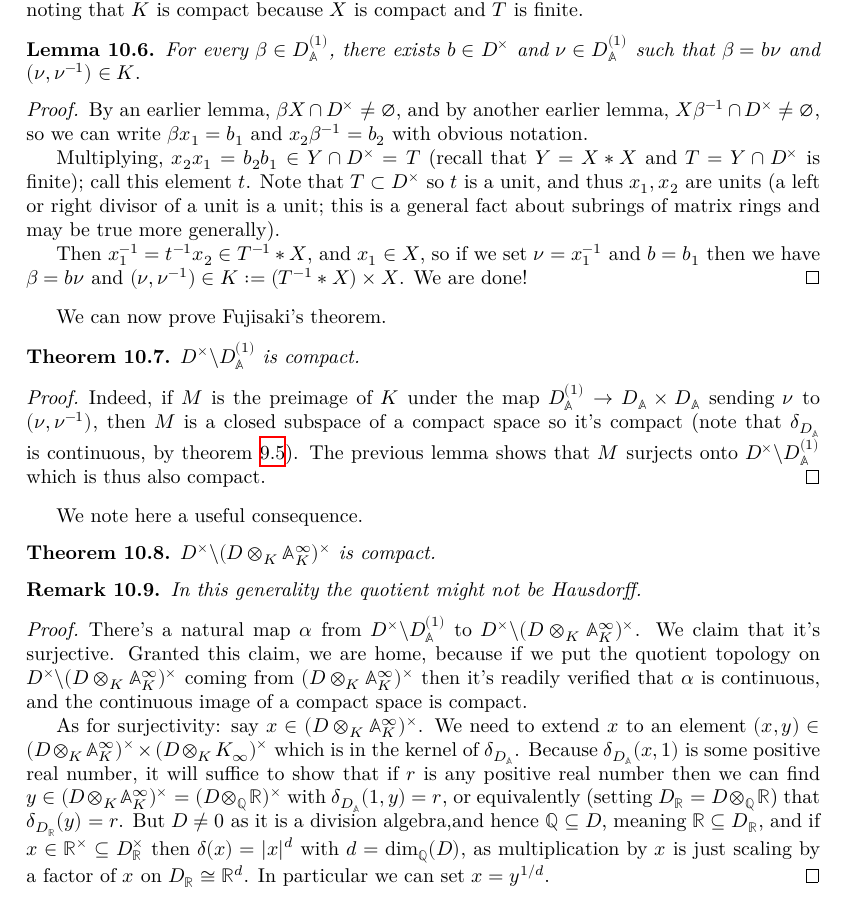
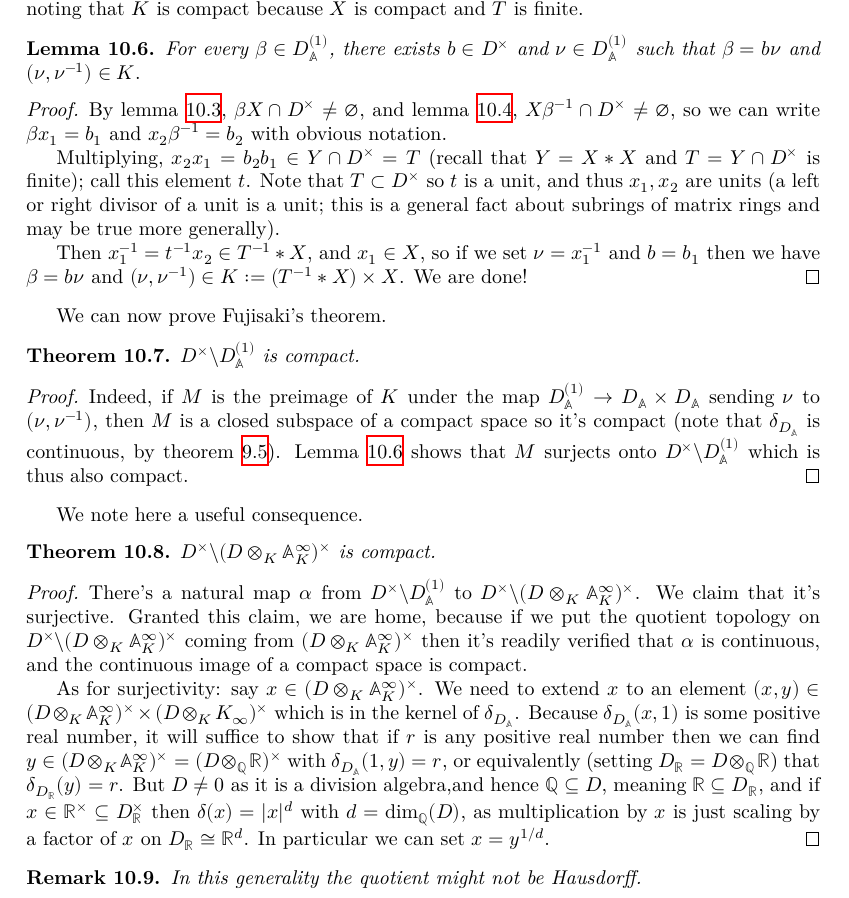
Before and after one commit to ImperialCollegeLondon/FLT, a LaTeX thesis (blueprint/src/print.tex, which reads blueprint/src/chapter/FujisakiProject.tex): part of page 54 of 67, cut so that both start at the same text. Compiled offline with XeLaTeX.

Commit message:
Connect the Fujisaki lemmas in the blueprint

```diff
--- a/blueprint/src/chapter/FujisakiProject.tex
+++ b/blueprint/src/chapter/FujisakiProject.tex
@@ -152,14 +157,16 @@ Now let $T:=Y\cap D^\times$ be this finite subset
 of $D_{\A}$, and define $K:= (T^{-1}.X) \times X\subset D_{\A}\times D_{\A}$,
 noting that $K$ is compact because $X$ is compact and $T$ is finite.
 
-\begin{lemma} For every $\beta\in D_{\A}^{(1)}$, there exists $b\in D^\times$
+\begin{lemma}
+  \label{exists_product}
+  For every $\beta\in D_{\A}^{(1)}$, there exists $b\in D^\times$
   and $\nu\in D_{\A}^{(1)}$ such that $\beta=b\nu$ and $(\nu,\nu^{-1})\in K.$
 \end{lemma}
 \begin{proof}
-
-  By an earlier lemma, $\beta X\cap D^\times\not=\emptyset$, and by another earlier lemma,
-  $X\beta^{-1}\cap D^\times\not=\emptyset$, so we can write $\beta x_1=b_1$
-  and $x_2\beta^{-1}=b_2$ with obvious notation.
+  \uses{E, X_meets_kernel, X_meets_kernel'}
+  By lemma~\ref{X_meets_kernel}, $\beta X\cap D^\times\not=\emptyset$,
+  and lemma~\ref{X_meets_kernel'}, $X\beta^{-1}\cap D^\times\not=\emptyset$,
+  so we can write $\beta x_1=b_1$ and $x_2\beta^{-1}=b_2$ with obvious notation.
 
   Multiplying, $x_2x_1=b_2b_1\in Y\cap D^\times=T$ (recall that $Y=X*X$ and $T=Y\cap D^\times$
   is finite); call this element $t$.
@@ -175,28 +182,28 @@ noting that $K$ is compact because $X$ is compact and $T$ is finite.
 We can now prove Fujisaki's theorem.
 
 \begin{theorem}
-  \label{DivisionAlegbra.units_cocompact}
+  \label{DivisionAlgebra.units_cocompact}
   $D^\times\backslash D_{\A}^{(1)}$ is compact.
 \end{theorem}
 \begin{proof}
+  \uses{DistribHaarChar.continuous, exists_product, Y_meet_units_D}
   Indeed, if $M$ is the preimage of $K$ under the map $D_{\A}^{(1)} \to D_{\A}\times D_{\A}$
   sending $\nu$ to $(\nu,\nu^{-1})$, then $M$ is a closed subspace
     of a compact
   space so it's compact (note that $\delta_{D_{\A}}$ is continuous,
   by theorem~\ref{DistribHaarChar.continuous}).
-  The previous lemma shows that $M$ surjects onto
+  Lemma~\ref{exists_product} shows that $M$ surjects onto
   $D^\times\backslash D_{\A}^{(1)}$ which is thus also compact.
 \end{proof}
 
 We note here a useful consequence.
 
 \begin{theorem}
-  \label{DivisionAlegbra.units_cocompact'}
+  \label{DivisionAlgebra.units_cocompact'}
   $D^\times\backslash(D\otimes_K\A_K^\infty)^\times$ is compact.
 \end{theorem}
-\begin{remark} In this generality the quotient might not be Hausdorff.
-\end{remark}
 \begin{proof}
+  \uses{DivisionAlgebra.units_cocompact}
   There's a natural map $\alpha$ from $D^\times\backslash D_{\A}^{(1)}$ to
   $D^\times\backslash (D\otimes_K \A_K^\infty)^\times$. We claim that it's
   surjective. Granted this claim, we are home, because if we put the quotient
@@ -216,3 +223,5 @@ We note here a useful consequence.
   as multiplication by $x$ is just scaling by a factor of $x$ on $D_{\R}\cong\R^d$.
   In particular we can set $x=y^{1/d}$.
 \end{proof}
+\begin{remark} In this generality the quotient might not be Hausdorff.
+\end{remark}
```
Also changed, not shown: blueprint/src/chapter/FujisakiProject.tex (7 more changed lines).
